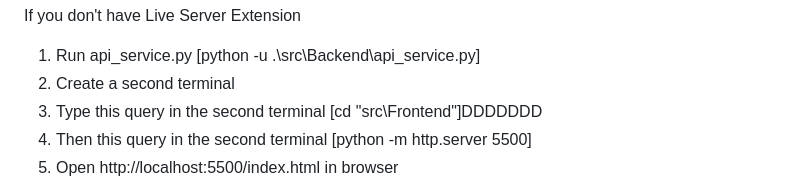
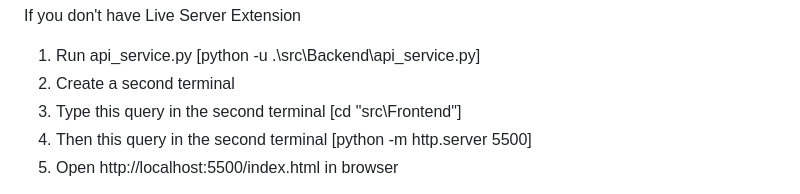
Before and after one commit to Piro-D/FloodPredictor, a Markdown page: README.md, the part around the change. Drawn GitHub-style.

Commit message:
fixed a typo

```diff
--- a/README.md
+++ b/README.md
@@ -41,7 +41,7 @@ If you have Installed Live Server Extension
 If you don't have Live Server Extension
 1. Run api_service.py [python -u .\src\Backend\api_service.py]
 2. Create a second terminal
-3. Type this query in the second terminal [cd "src\Frontend"]DDDDDDD
+3. Type this query in the second terminal [cd "src\Frontend"]
 4. Then this query in the second terminal [python -m http.server 5500]
 5. Open http://localhost:5500/index.html in browser
 
```
